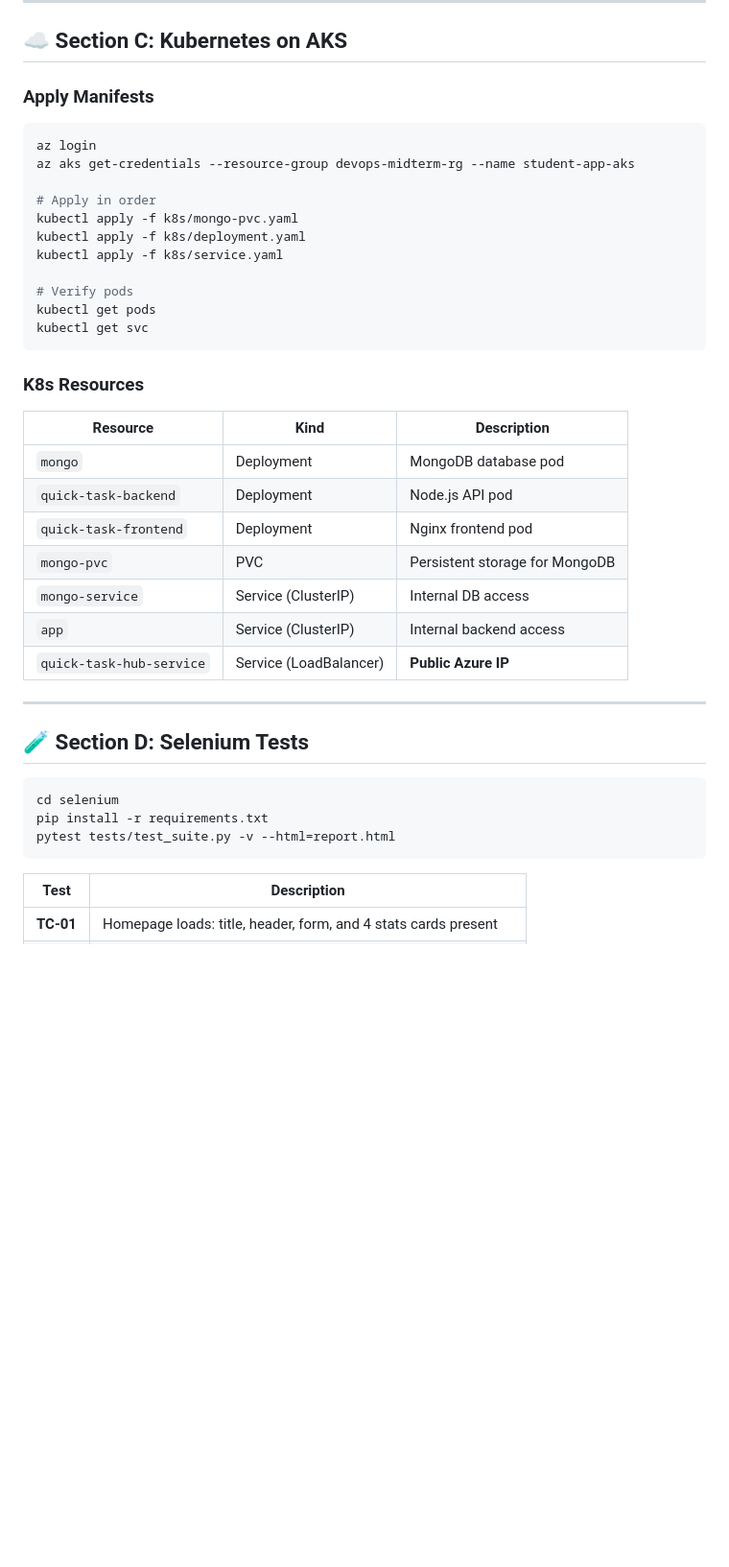
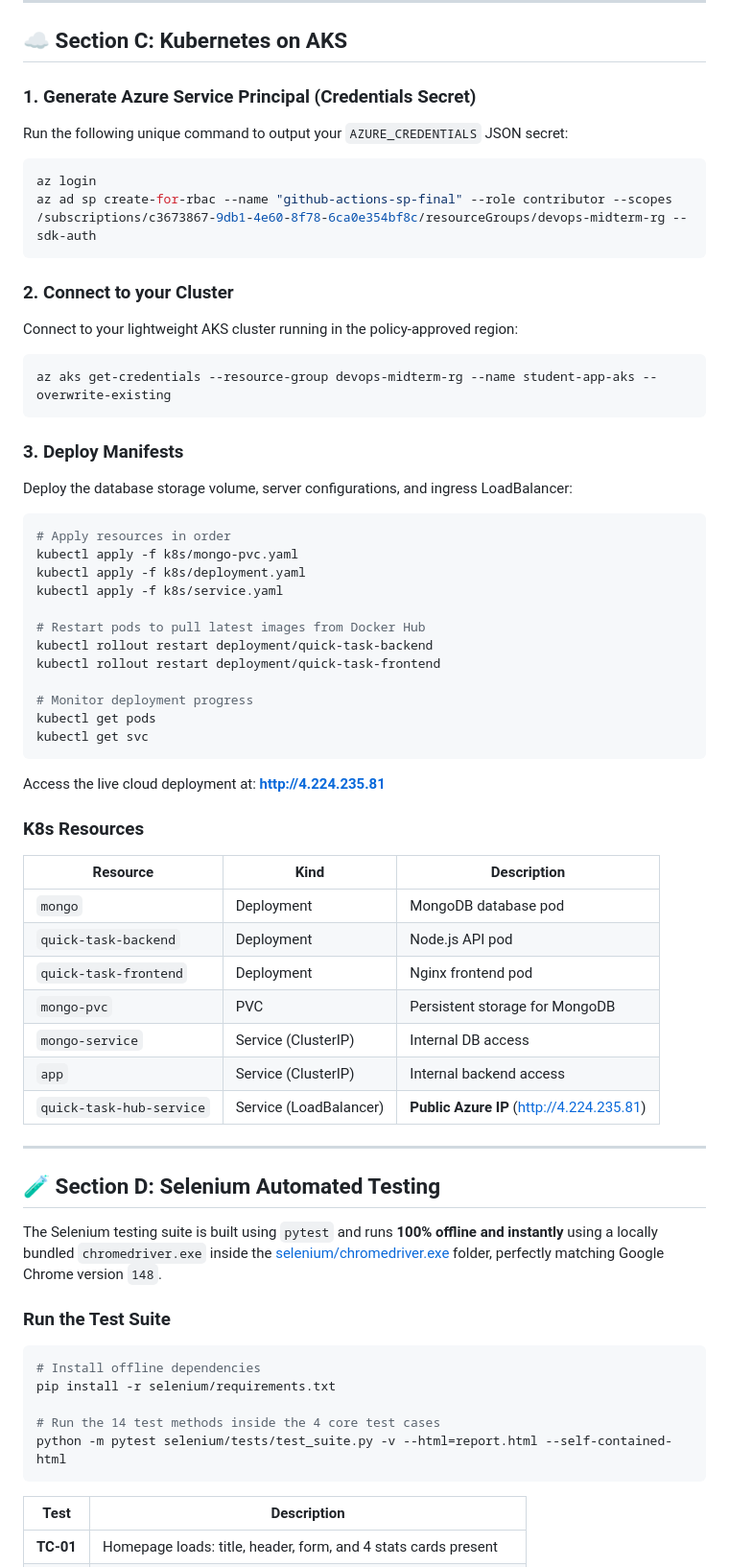
Before and after one commit to itz-baig/devops-midterm-project, a Markdown page: README.md, the part around the change. Shown at 96% size. Rendered like a GitHub page; blank space fills up the shorter version.

Commit message:
docs: update README with exact final AKS commands and offline testing instructions

````diff
--- a/README.md
+++ b/README.md
@@ -127,21 +127,37 @@ Pipeline file: `.github/workflows/ci-cd.yml`
 
 ## ☁️ Section C: Kubernetes on AKS
 
-### Apply Manifests
-
+### 1. Generate Azure Service Principal (Credentials Secret)
+Run the following unique command to output your `AZURE_CREDENTIALS` JSON secret:
 ```powershell
 az login
-az aks get-credentials --resource-group devops-midterm-rg --name student-app-aks
+az ad sp create-for-rbac --name "github-actions-sp-final" --role contributor --scopes /subscriptions/c3673867-9db1-4e60-8f78-6ca0e354bf8c/resourceGroups/devops-midterm-rg --sdk-auth
+```
 
-# Apply in order
+### 2. Connect to your Cluster
+Connect to your lightweight AKS cluster running in the policy-approved region:
+```powershell
+az aks get-credentials --resource-group devops-midterm-rg --name student-app-aks --overwrite-existing
+```
+
+### 3. Deploy Manifests
+Deploy the database storage volume, server configurations, and ingress LoadBalancer:
+```powershell
+# Apply resources in order
 kubectl apply -f k8s/mongo-pvc.yaml
 kubectl apply -f k8s/deployment.yaml
 kubectl apply -f k8s/service.yaml
 
-# Verify pods
+# Restart pods to pull latest images from Docker Hub
+kubectl rollout restart deployment/quick-task-backend
+kubectl rollout restart deployment/quick-task-frontend
+
+# Monitor deployment progress
 kubectl get pods
 kubectl get svc
 ```
+
+Access the live cloud deployment at: **[http://4.224.235.81](http://4.224.235.81)**
 
 ### K8s Resources
 
@@ -153,16 +169,21 @@ kubectl get svc
 | `mongo-pvc`              | PVC                    | Persistent storage for MongoDB |
 | `mongo-service`          | Service (ClusterIP)    | Internal DB access             |
 | `app`                    | Service (ClusterIP)    | Internal backend access        |
-| `quick-task-hub-service` | Service (LoadBalancer) | **Public Azure IP**      |
+| `quick-task-hub-service` | Service (LoadBalancer) | **Public Azure IP** (http://4.224.235.81) |
 
 ---
 
-## 🧪 Section D: Selenium Tests
+## 🧪 Section D: Selenium Automated Testing
 
+The Selenium testing suite is built using `pytest` and runs **100% offline and instantly** using a locally bundled `chromedriver.exe` inside the [selenium/chromedriver.exe](file:///c:/Users/Hassan/DevopsProjects/devopsMidTerm/selenium/chromedriver.exe) folder, perfectly matching Google Chrome version `148`.
+
+### Run the Test Suite
 ```powershell
-cd selenium
-pip install -r requirements.txt
-pytest tests/test_suite.py -v --html=report.html
+# Install offline dependencies
+pip install -r selenium/requirements.txt
+
+# Run the 14 test methods inside the 4 core test cases
+python -m pytest selenium/tests/test_suite.py -v --html=report.html --self-contained-html
 ```
 
 | Test            | Description                                                           |
````
